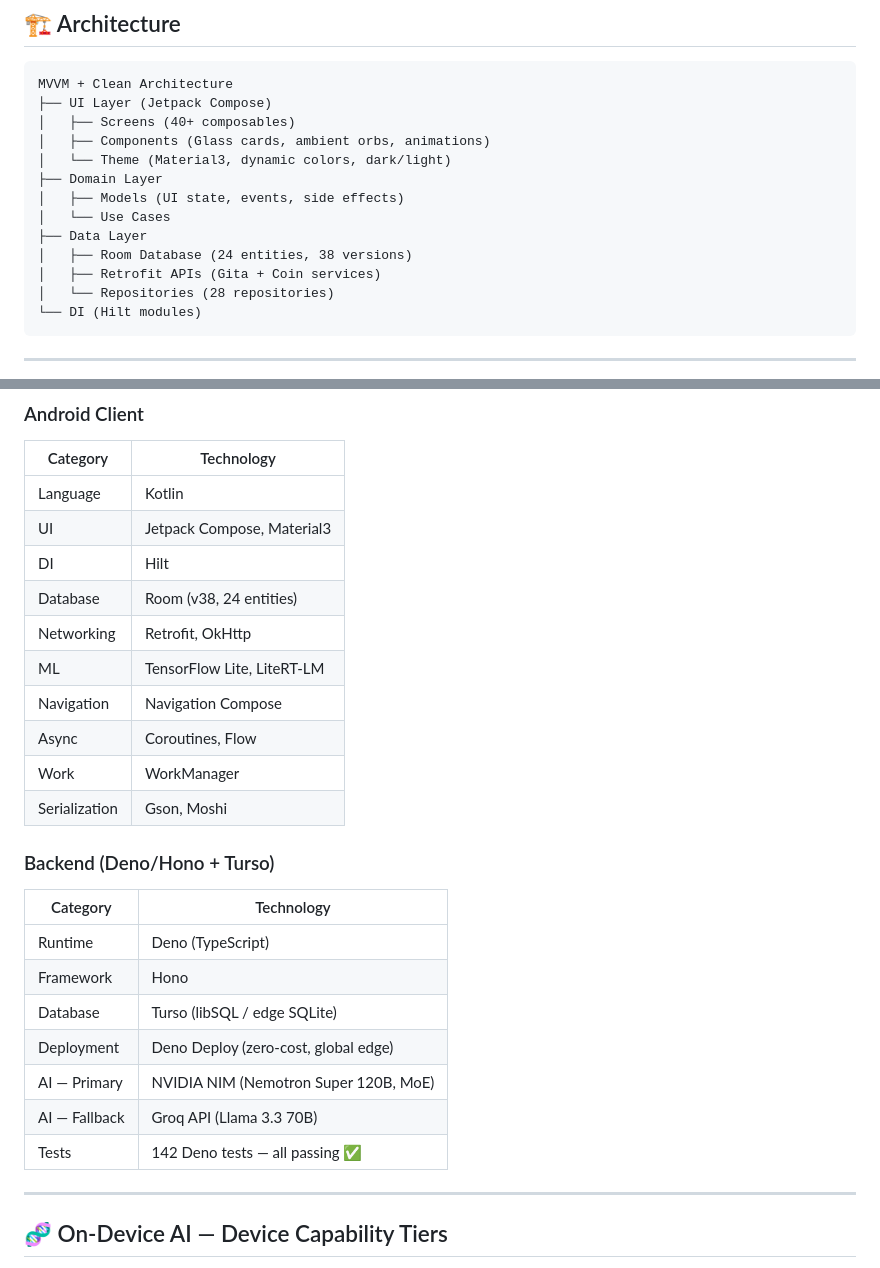
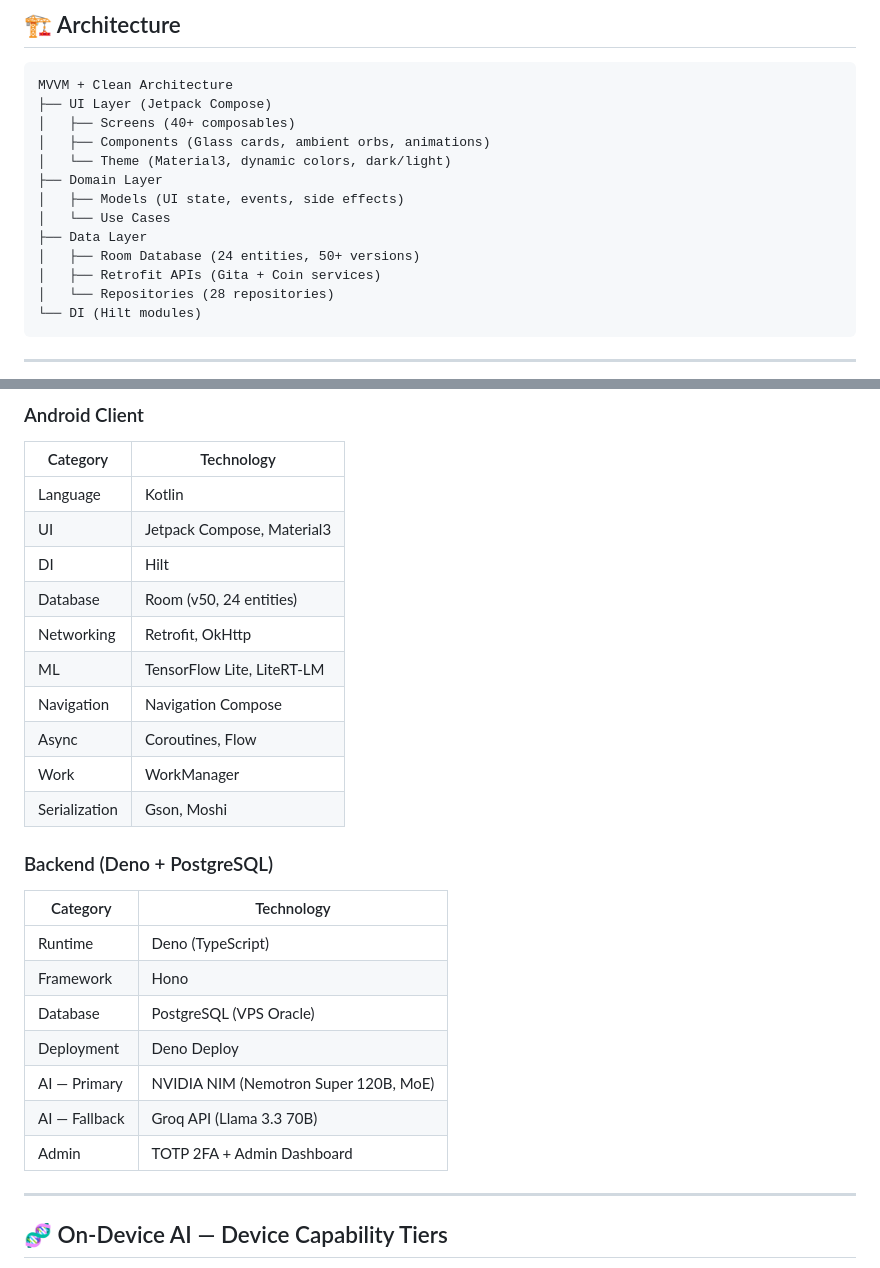
Before and after one commit to sravanku018/gitaAi, a Markdown page: README.md, 2 parts joined by grey strips. Rendered like a GitHub page.

```diff
--- a/README.md
+++ b/README.md
@@ -73,7 +82,7 @@ MVVM + Clean Architecture
 │   ├── Models (UI state, events, side effects)
 │   └── Use Cases
 ├── Data Layer
-│   ├── Room Database (24 entities, 38 versions)
+│   ├── Room Database (24 entities, 50+ versions)
 │   ├── Retrofit APIs (Gita + Coin services)
 │   └── Repositories (28 repositories)
 └── DI (Hilt modules)
@@ -90,7 +99,7 @@ MVVM + Clean Architecture
 | Language | Kotlin |
 | UI | Jetpack Compose, Material3 |
 | DI | Hilt |
-| Database | Room (v38, 24 entities) |
+| Database | Room (v50, 24 entities) |
 | Networking | Retrofit, OkHttp |
 | ML | TensorFlow Lite, LiteRT-LM |
 | Navigation | Navigation Compose |
@@ -98,17 +107,17 @@ MVVM + Clean Architecture
 | Work | WorkManager |
 | Serialization | Gson, Moshi |
 
-### Backend (Deno/Hono + Turso)
+### Backend (Deno + PostgreSQL)
 
 | Category | Technology |
 |----------|------------|
 | Runtime | Deno (TypeScript) |
 | Framework | Hono |
-| Database | Turso (libSQL / edge SQLite) |
-| Deployment | Deno Deploy (zero-cost, global edge) |
+| Database | PostgreSQL (VPS Oracle) |
+| Deployment | Deno Deploy |
 | AI — Primary | NVIDIA NIM (Nemotron Super 120B, MoE) |
 | AI — Fallback | Groq API (Llama 3.3 70B) |
-| Tests | 142 Deno tests — all passing ✅ |
+| Admin | TOTP 2FA + Admin Dashboard |
 
 ---
 
```
Also changed, not shown: other parts of README.md (+52 -35 lines).
